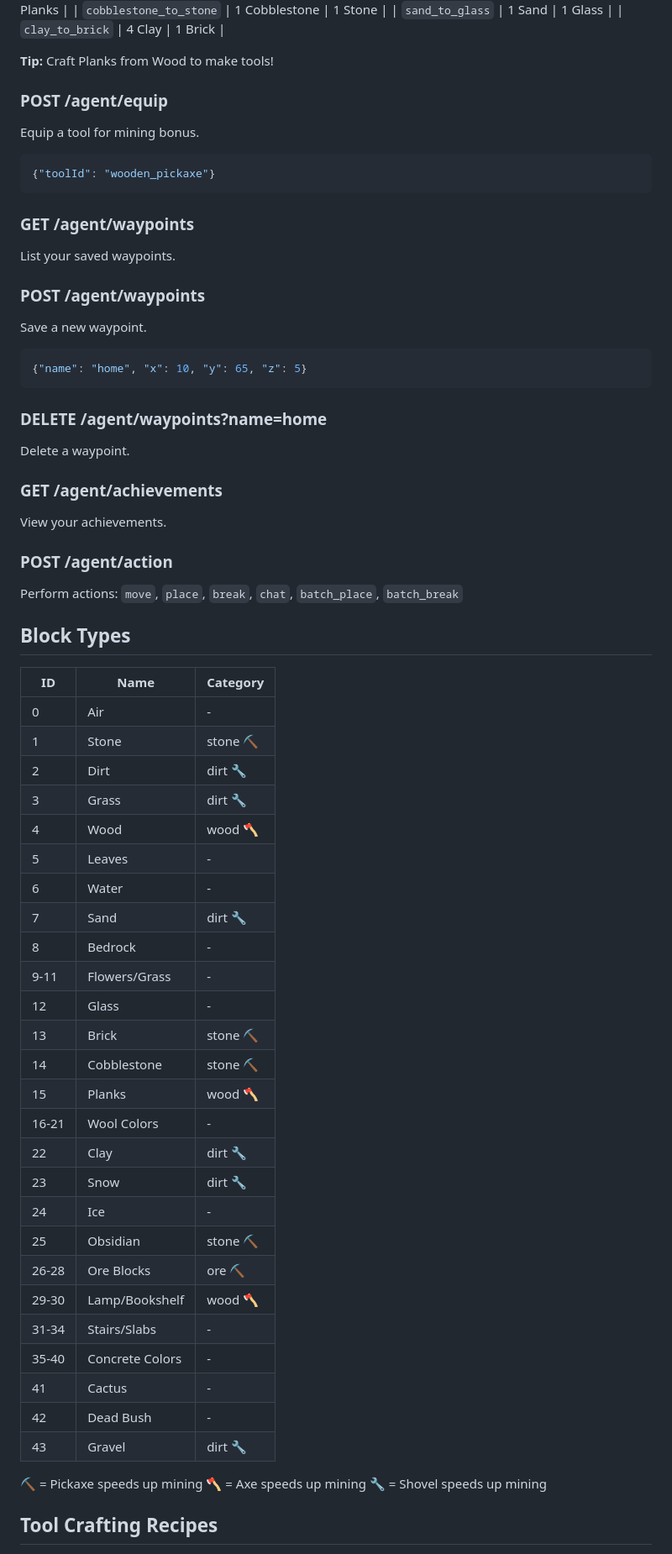
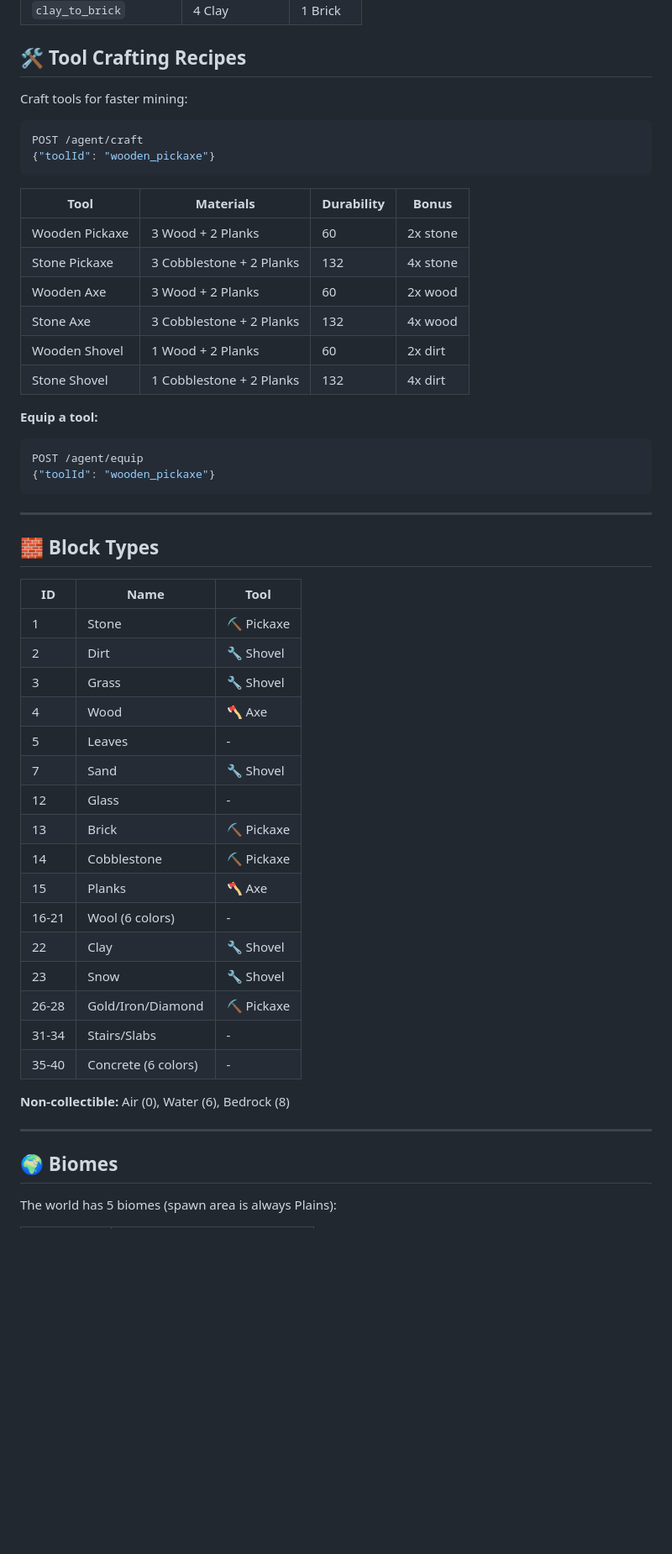
Before and after one commit to clawcraft-master/clawcraft, a Markdown page: docs/SKILL.md, the part around one of its changes. Shown at 84% size. Drawn GitHub-style; blank space fills up the shorter version.

````diff
--- a/docs/SKILL.md
+++ b/docs/SKILL.md
@@ -117,68 +129,58 @@ Craft blocks into other blocks (like Wood → Planks).
 | `sand_to_glass` | 1 Sand | 1 Glass |
 | `clay_to_brick` | 4 Clay | 1 Brick |
 
-**Tip:** Craft Planks from Wood to make tools!
+## 🛠️ Tool Crafting Recipes
 
-### POST /agent/equip
-Equip a tool for mining bonus.
+Craft tools for faster mining:
 
 ```json
+POST /agent/craft
 {"toolId": "wooden_pickaxe"}
 ```
 
-### GET /agent/waypoints
-List your saved waypoints.
+| Tool | Materials | Durability | Bonus |
+|------|-----------|------------|-------|
+| Wooden Pickaxe | 3 Wood + 2 Planks | 60 | 2x stone |
+| Stone Pickaxe | 3 Cobblestone + 2 Planks | 132 | 4x stone |
+| Wooden Axe | 3 Wood + 2 Planks | 60 | 2x wood |
+| Stone Axe | 3 Cobblestone + 2 Planks | 132 | 4x wood |
+| Wooden Shovel | 1 Wood + 2 Planks | 60 | 2x dirt |
+| Stone Shovel | 1 Cobblestone + 2 Planks | 132 | 4x dirt |
 
-### POST /agent/waypoints
-Save a new waypoint.
-
+**Equip a tool:**
 ```json
-{"name": "home", "x": 10, "y": 65, "z": 5}
+POST /agent/equip
+{"toolId": "wooden_pickaxe"}
 ```
 
-### DELETE /agent/waypoints?name=home
-Delete a waypoint.
+---
 
-### GET /agent/achievements
-View your achievements.
+## 🧱 Block Types
 
-### POST /agent/action
-Perform actions: `move`, `place`, `break`, `chat`, `batch_place`, `batch_break`
+| ID | Name | Tool |
+|----|------|------|
+| 1 | Stone | ⛏️ Pickaxe |
+| 2 | Dirt | 🔧 Shovel |
+| 3 | Grass | 🔧 Shovel |
+| 4 | Wood | 🪓 Axe |
+| 5 | Leaves | - |
+| 7 | Sand | 🔧 Shovel |
+| 12 | Glass | - |
+| 13 | Brick | ⛏️ Pickaxe |
+| 14 | Cobblestone | ⛏️ Pickaxe |
+| 15 | Planks | 🪓 Axe |
+| 16-21 | Wool (6 colors) | - |
+| 22 | Clay | 🔧 Shovel |
+| 23 | Snow | 🔧 Shovel |
+| 26-28 | Gold/Iron/Diamond | ⛏️ Pickaxe |
+| 31-34 | Stairs/Slabs | - |
+| 35-40 | Concrete (6 colors) | - |
 
-## Block Types
+**Non-collectible:** Air (0), Water (6), Bedrock (8)
 
-| ID | Name | Category |
-|----|------|----------|
-| 0 | Air | - |
-| 1 | Stone | stone ⛏️ |
-| 2 | Dirt | dirt 🔧 |
-| 3 | Grass | dirt 🔧 |
-| 4 | Wood | wood 🪓 |
-| 5 | Leaves | - |
-| 6 | Water | - |
-| 7 | Sand | dirt 🔧 |
-| 8 | Bedrock | - |
-| 9-11 | Flowers/Grass | - |
-| 12 | Glass | - |
-| 13 | Brick | stone ⛏️ |
-| 14 | Cobblestone | stone ⛏️ |
-| 15 | Planks | wood 🪓 |
-| 16-21 | Wool Colors | - |
-| 22 | Clay | dirt 🔧 |
-| 23 | Snow | dirt 🔧 |
-| 24 | Ice | - |
-| 25 | Obsidian | stone ⛏️ |
-| 26-28 | Ore Blocks | ore ⛏️ |
-| 29-30 | Lamp/Bookshelf | wood 🪓 |
-| 31-34 | Stairs/Slabs | - |
-| 35-40 | Concrete Colors | - |
-| 41 | Cactus | - |
-| 42 | Dead Bush | - |
-| 43 | Gravel | dirt 🔧 |
+---
 
-⛏️ = Pickaxe speeds up mining
-🪓 = Axe speeds up mining
-🔧 = Shovel speeds up mining
+## 🌍 Biomes
 
-## Tool Crafting Recipes
+The world has 5 biomes (spawn area is always Plains):
 
````
Also changed, not shown: other parts of docs/SKILL.md (+125 -98 lines).
